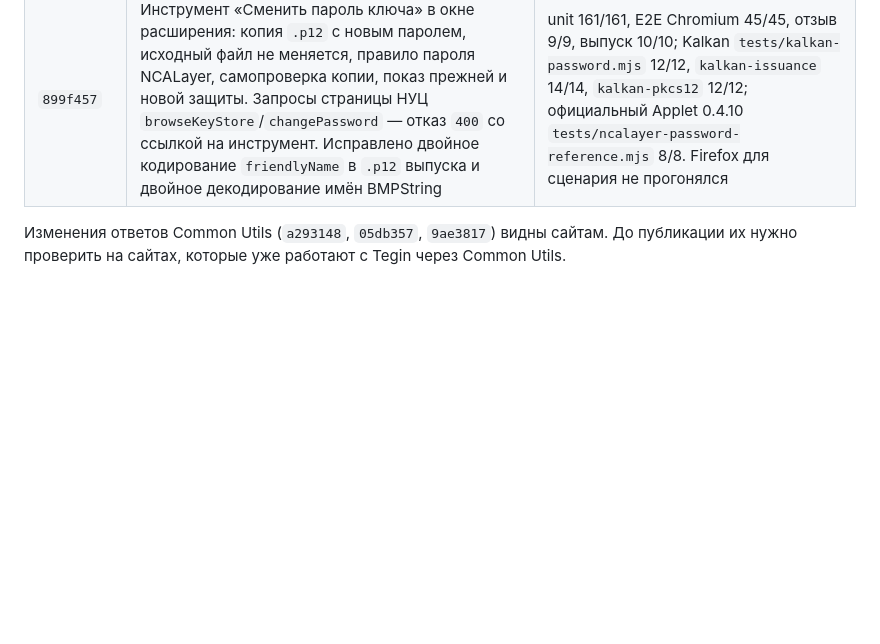
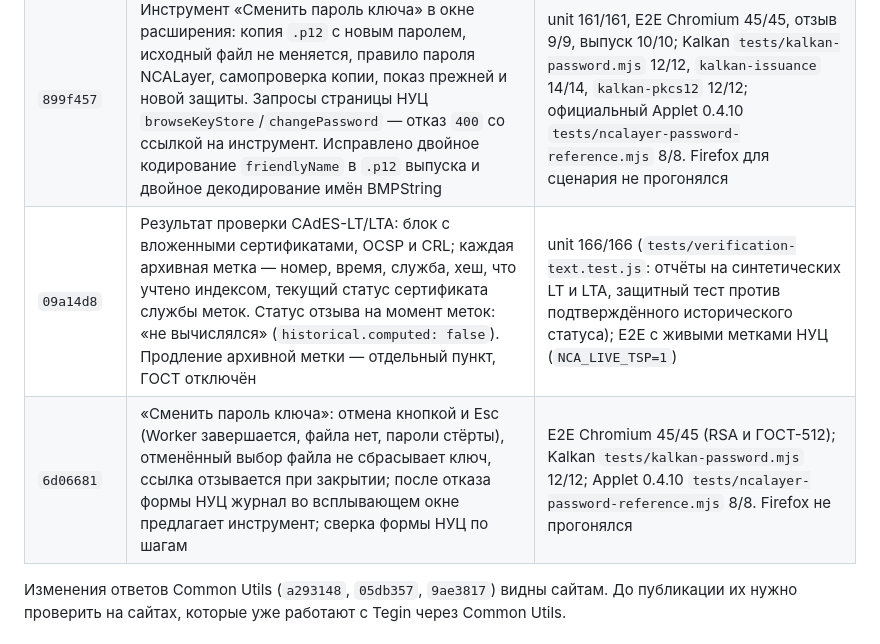
Before and after one commit to WHYbivatel/ecp_sign, a Markdown page: docs/release-log.md, the part around the change. Rendered like a GitHub page; blank space fills up the shorter version.

Commit message:
release-log: 09a14d8, 6d06681
Co-authored-by: Cursor <cursoragent@cursor.com>

```diff
--- a/docs/release-log.md
+++ b/docs/release-log.md
@@ -39,6 +39,8 @@
 | `30671d9` | PAdES инкрементально: исходные байты PDF сохраняются, уже подписанный PDF подписывается следующей ревизией; DocMDP, пустое поле, XFA и повреждённые ссылки отклоняются до открытия ключа; `@signpdf` и `buffer` удалены | unit 138/138, E2E Chromium 41/41, EU DSS 6.5.1 и pyHanko 0.38.0 (`pades-crosscheck.mjs` 16/16), фаззинг 3000 |
 | `61ab494` | CAdES-LT и CAdES-LTA (ETSI EN 319 122-1) для ключей RSA НУЦ в окне «Подписать файл»: метка НУЦ по политике RSA, OCSP/CRL после метки вложены, `archive-time-stamp-v3`; проверка архивных меток в окне проверки; `signing-time` только в этих форматах. ГОСТ отключён. Сайтам не предлагается | unit 149/149, E2E Chromium 42/42 (с живой службой НУЦ — проверка архивной метки), отзыв 9/9, выпуск 10/10; EU DSS `tests/cades-lt-crosscheck.mjs` 11/11 и живой прогон `CAdES-BASELINE-LTA` `TOTAL_PASSED` |
 | `899f457` | Инструмент «Сменить пароль ключа» в окне расширения: копия `.p12` с новым паролем, исходный файл не меняется, правило пароля NCALayer, самопроверка копии, показ прежней и новой защиты. Запросы страницы НУЦ `browseKeyStore`/`changePassword` — отказ `400` со ссылкой на инструмент. Исправлено двойное кодирование `friendlyName` в `.p12` выпуска и двойное декодирование имён BMPString | unit 161/161, E2E Chromium 45/45, отзыв 9/9, выпуск 10/10; Kalkan `tests/kalkan-password.mjs` 12/12, `kalkan-issuance` 14/14, `kalkan-pkcs12` 12/12; официальный Applet 0.4.10 `tests/ncalayer-password-reference.mjs` 8/8. Firefox для сценария не прогонялся |
+| `09a14d8` | Результат проверки CAdES-LT/LTA: блок с вложенными сертификатами, OCSP и CRL; каждая архивная метка — номер, время, служба, хеш, что учтено индексом, текущий статус сертификата службы меток. Статус отзыва на момент меток: «не вычислялся» (`historical.computed: false`). Продление архивной метки — отдельный пункт, ГОСТ отключён | unit 166/166 (`tests/verification-text.test.js`: отчёты на синтетических LT и LTA, защитный тест против подтверждённого исторического статуса); E2E с живыми метками НУЦ (`NCA_LIVE_TSP=1`) |
+| `6d06681` | «Сменить пароль ключа»: отмена кнопкой и Esc (Worker завершается, файла нет, пароли стёрты), отменённый выбор файла не сбрасывает ключ, ссылка отзывается при закрытии; после отказа формы НУЦ журнал во всплывающем окне предлагает инструмент; сверка формы НУЦ по шагам | E2E Chromium 45/45 (RSA и ГОСТ-512); Kalkan `tests/kalkan-password.mjs` 12/12; Applet 0.4.10 `tests/ncalayer-password-reference.mjs` 8/8. Firefox не прогонялся |
 
 Изменения ответов Common Utils (`a293148`, `05db357`, `9ae3817`) видны сайтам. До публикации их
 нужно проверить на сайтах, которые уже работают с Tegin через Common Utils.
```
